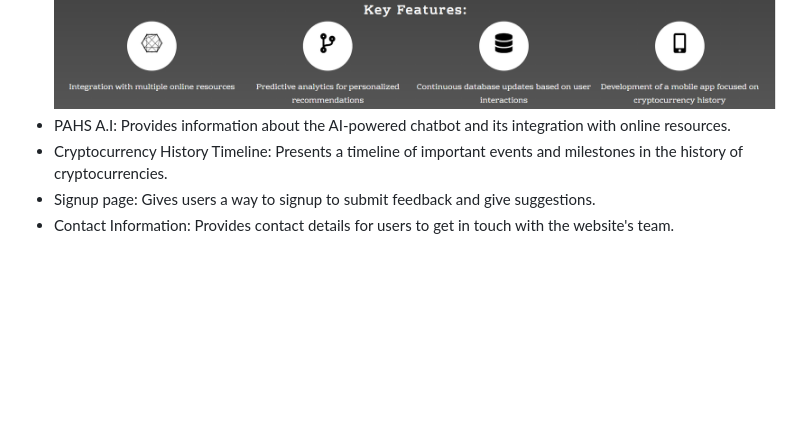
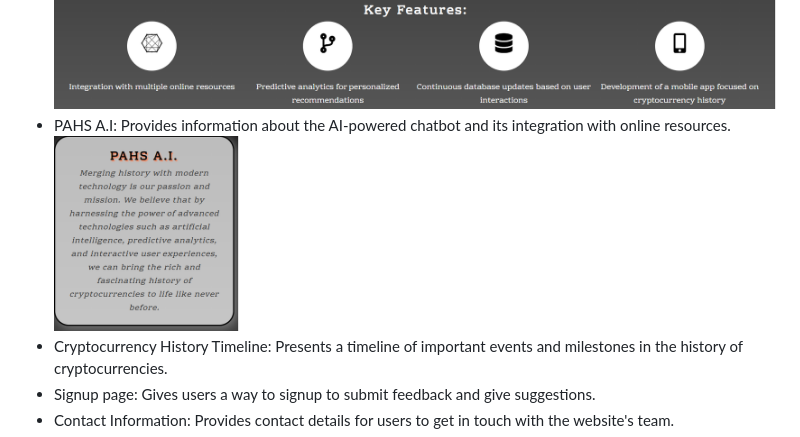
Before and after one commit to Grampers-Dev/cryptocurrency-a.i-history, a Markdown page: Readme.md, the part around the change. Drawn GitHub-style; pictures changed too: assets/PAHS A.I.png (added); blank space fills up the shorter version.

Commit message:
Added PAHS A.I image to readme

```diff
--- a/Readme.md
+++ b/Readme.md
@@ -48,6 +48,7 @@ The website is organized into several sections:
 - Key Features: Highlights the key features of the website using a bulleted list.
   ![Key features](./assets/Key%20features.png)
 - PAHS A.I: Provides information about the AI-powered chatbot and its integration with online resources.
+  ![PAHS A.I.](./assets/PAHS%20A.I.png)
 - Cryptocurrency History Timeline: Presents a timeline of important events and milestones in the history of cryptocurrencies.
 - Signup page: Gives users a way to signup to submit feedback and give suggestions.
 - Contact Information: Provides contact details for users to get in touch with the website's team.
```
